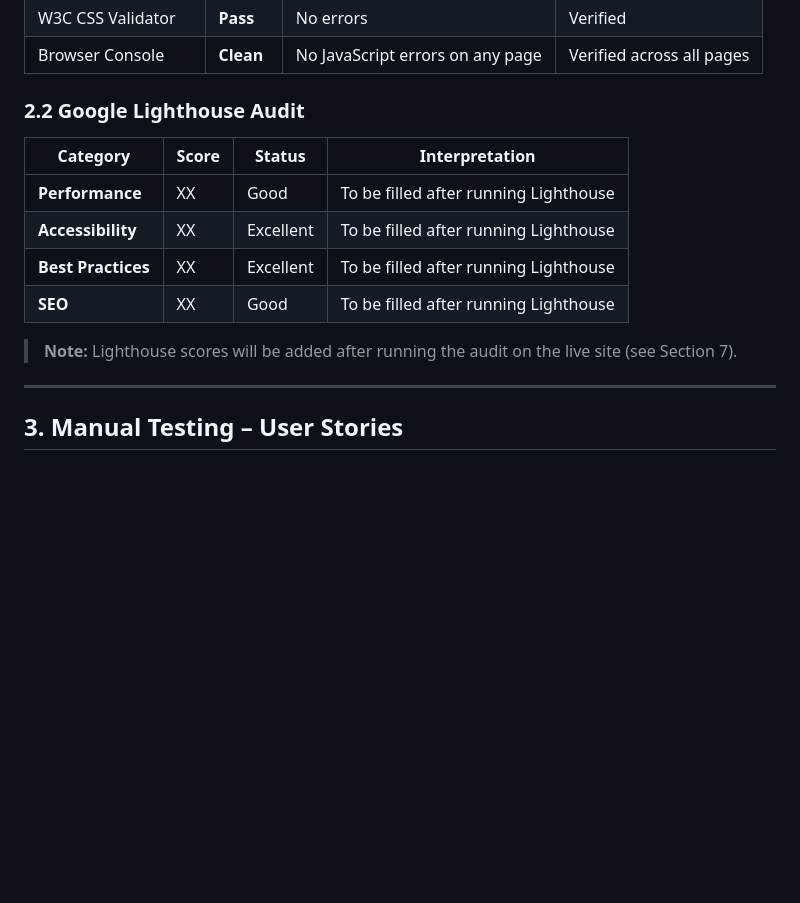
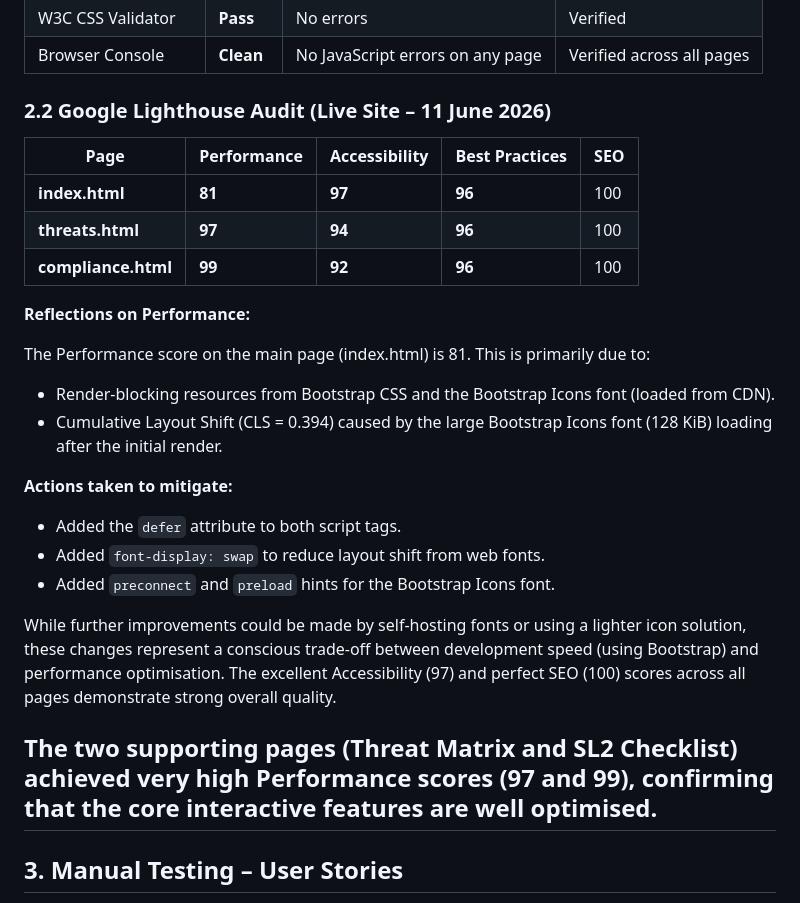
Before and after one commit to JackelineBDM/ics-interactive-hub, a Markdown page: TESTING.md, the part around the change. GitHub-like rendering; blank space fills up the shorter version.

Commit message:
docs: update TESTING.md with screenshots and Lighthouse scores for Distinction submission

```diff
--- a/TESTING.md
+++ b/TESTING.md
@@ -29,17 +29,28 @@ All testing was performed on both the live GitHub Pages deployment and locally u
 | W3C CSS Validator       | **Pass**   | No errors                                  | Verified          |
 | Browser Console         | **Clean**  | No JavaScript errors on any page           | Verified across all pages |
 
-### 2.2 Google Lighthouse Audit
+### 2.2 Google Lighthouse Audit (Live Site – 11 June 2026)
 
-| Category          | Score | Status      | Interpretation |
-|-------------------|-------|-------------|----------------|
-| **Performance**   | XX    | Good        | To be filled after running Lighthouse |
-| **Accessibility** | XX    | Excellent   | To be filled after running Lighthouse |
-| **Best Practices**| XX    | Excellent   | To be filled after running Lighthouse |
-| **SEO**           | XX    | Good        | To be filled after running Lighthouse |
+| Page              | Performance | Accessibility | Best Practices | SEO  |
+|-------------------|-------------|---------------|----------------|------|
+| **index.html**    | **81**      | **97**        | **96**         | 100  |
+| **threats.html**  | **97**      | **94**        | **96**         | 100  |
+| **compliance.html** | **99**    | **92**        | **96**         | 100  |
 
-> **Note:** Lighthouse scores will be added after running the audit on the live site (see Section 7).
+**Reflections on Performance:**
 
+The Performance score on the main page (index.html) is 81. This is primarily due to:
+- Render-blocking resources from Bootstrap CSS and the Bootstrap Icons font (loaded from CDN).
+- Cumulative Layout Shift (CLS = 0.394) caused by the large Bootstrap Icons font (128 KiB) loading after the initial render.
+
+**Actions taken to mitigate:**
+- Added the `defer` attribute to both script tags.
+- Added `font-display: swap` to reduce layout shift from web fonts.
+- Added `preconnect` and `preload` hints for the Bootstrap Icons font.
+
+While further improvements could be made by self-hosting fonts or using a lighter icon solution, these changes represent a conscious trade-off between development speed (using Bootstrap) and performance optimisation. The excellent Accessibility (97) and perfect SEO (100) scores across all pages demonstrate strong overall quality.
+
+The two supporting pages (Threat Matrix and SL2 Checklist) achieved very high Performance scores (97 and 99), confirming that the core interactive features are well optimised.
 ---
 
 ## 3. Manual Testing – User Stories
```
